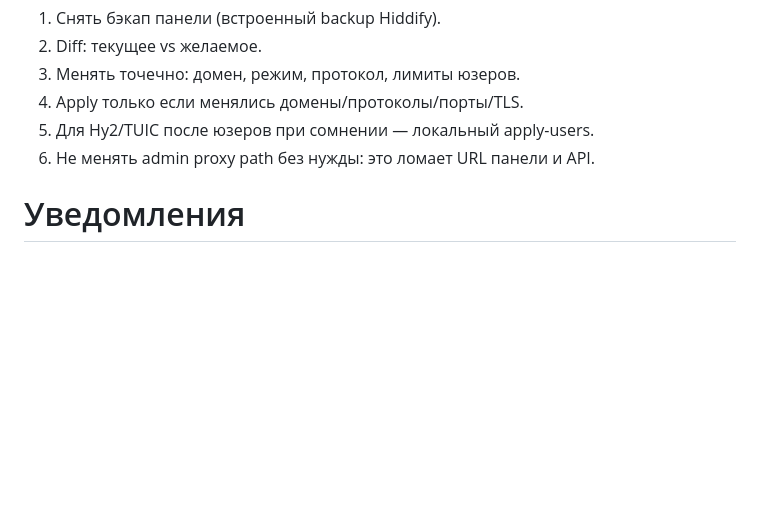
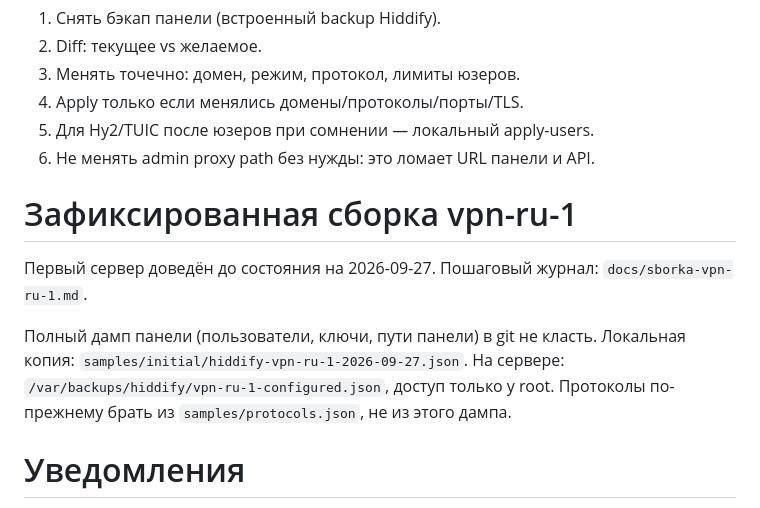
Before and after one commit to alexevil1979/hiddifymanagerserversapi, a Markdown page: AGENTS.md, the part around the change. Drawn GitHub-style; blank space fills up the shorter version.

Commit message:
Record the vpn-ru-1 setup steps and where its panel backup stays.
EOF

Co-authored-by: Cursor <cursoragent@cursor.com>

```diff
--- a/AGENTS.md
+++ b/AGENTS.md
@@ -244,6 +244,12 @@ API после установки: домены, IP, custom proxies, users, dump
 5. Для Hy2/TUIC после юзеров при сомнении — локальный apply-users.
 6. Не менять admin proxy path без нужды: это ломает URL панели и API.
 
+# Зафиксированная сборка vpn-ru-1
+
+Первый сервер доведён до состояния на 2026-09-27. Пошаговый журнал: `docs/sborka-vpn-ru-1.md`.
+
+Полный дамп панели (пользователи, ключи, пути панели) в git не класть. Локальная копия: `samples/initial/hiddify-vpn-ru-1-2026-09-27.json`. На сервере: `/var/backups/hiddify/vpn-ru-1-configured.json`, доступ только у root. Протоколы по-прежнему брать из `samples/protocols.json`, не из этого дампа.
+
 # Уведомления
 
 Ход задач отправляй в тот же Telegram-чат, что и проект sysadmin. Скрипт: `telegram-notify.ps1` рядом с локальным `telegram.local.json`. Токен, chat_id и пароль шлюза в git, правила и отчёт не писать.
```
Also changed, not shown: docs/sborka-vpn-ru-1.md (added, +146 -0 lines).
